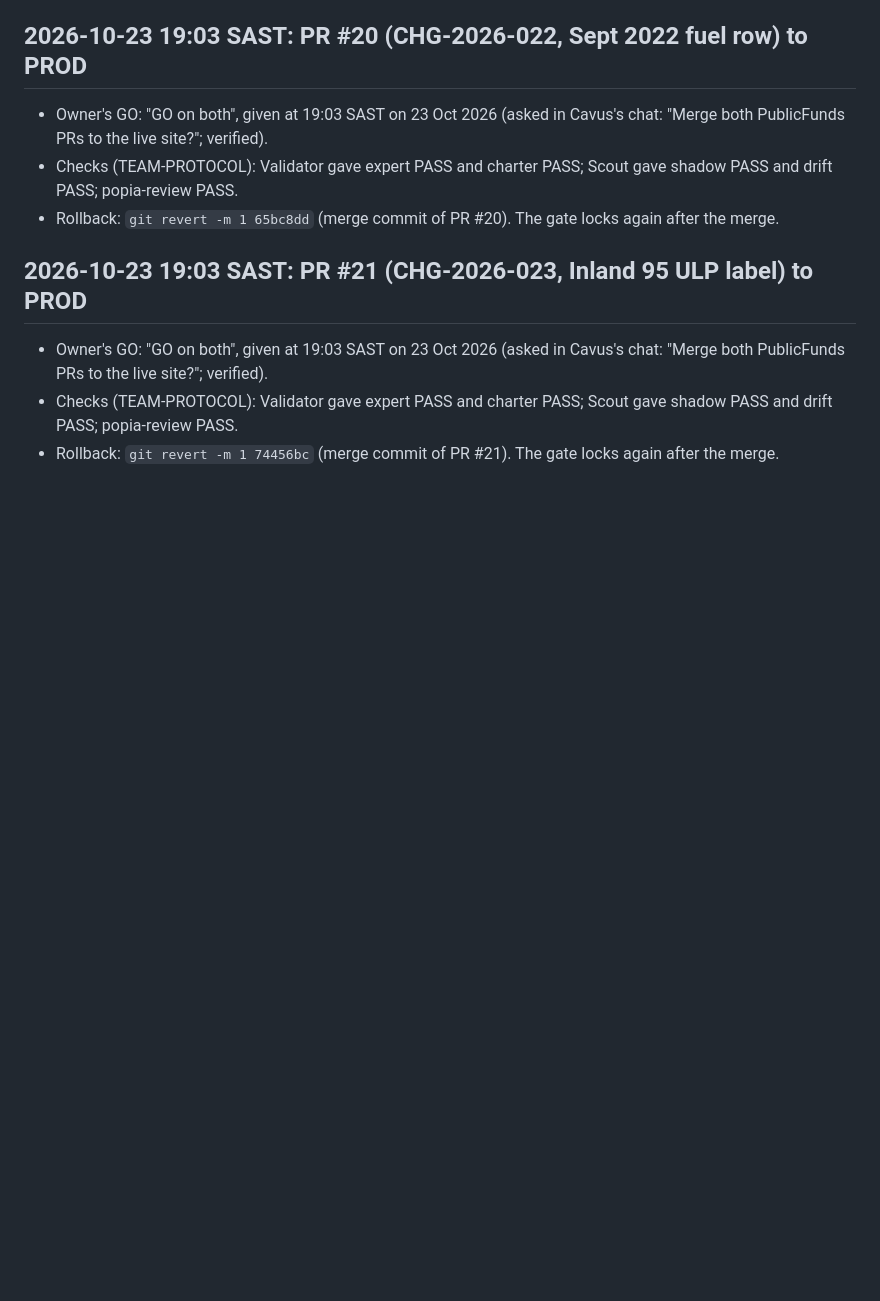
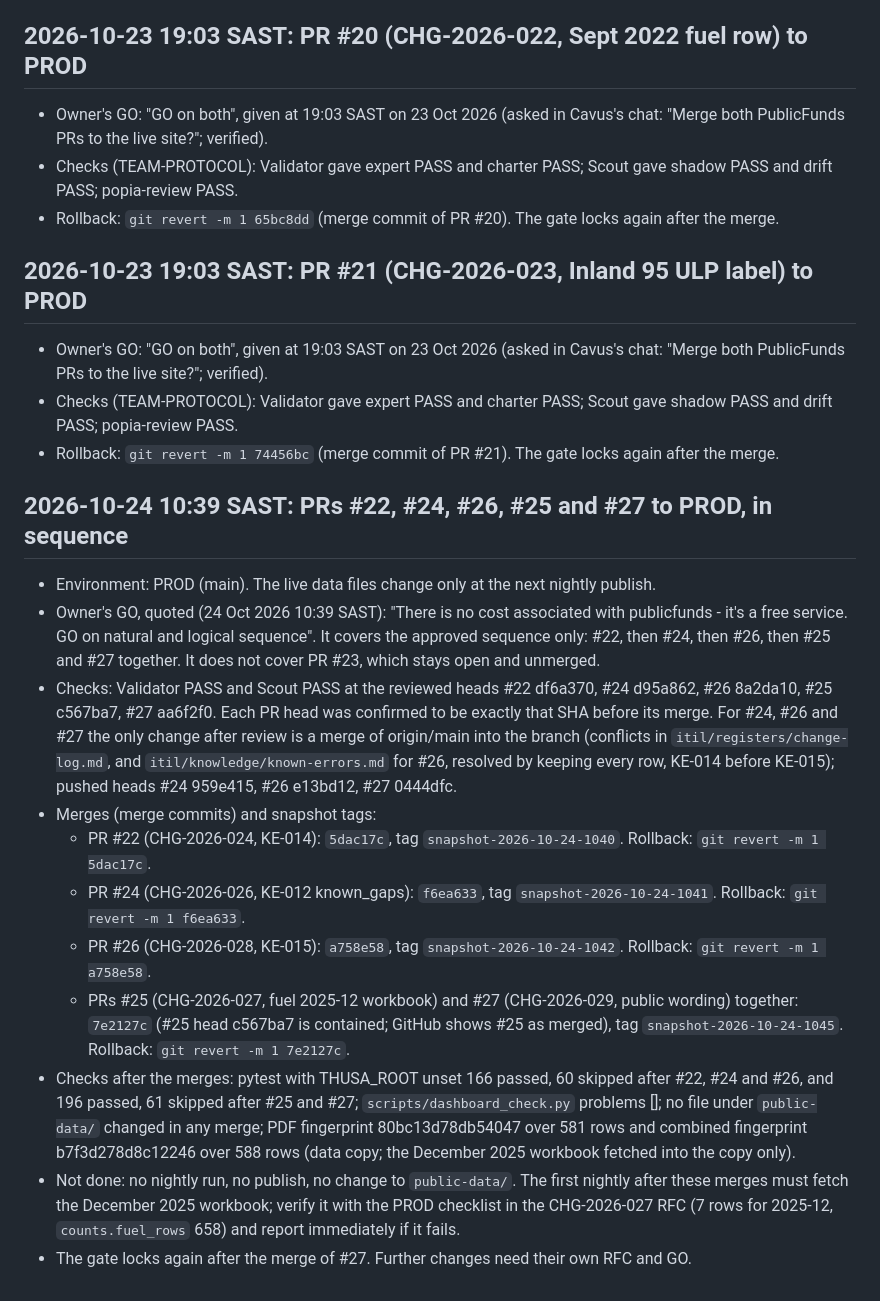
Before and after one commit to farwaters/publicfunds-sa, a Markdown page: changes/CAB-DECISION.md, the part around the change. GitHub-like rendering; blank space fills up the shorter version.

Commit message:
CAB decision: PRs #22, #24, #26, #25 and #27 merged on the owner's GO of 24 Oct 2026 10:39 SAST

```diff
--- a/changes/CAB-DECISION.md
+++ b/changes/CAB-DECISION.md
@@ -64,3 +64,16 @@
 - Owner's GO: "GO on both", given at 19:03 SAST on 23 Oct 2026 (asked in Cavus's chat: "Merge both PublicFunds PRs to the live site?"; verified).
 - Checks (TEAM-PROTOCOL): Validator gave expert PASS and charter PASS; Scout gave shadow PASS and drift PASS; popia-review PASS.
 - Rollback: `git revert -m 1 74456bc` (merge commit of PR #21). The gate locks again after the merge.
+
+## 2026-10-24 10:39 SAST: PRs #22, #24, #26, #25 and #27 to PROD, in sequence
+- Environment: PROD (main). The live data files change only at the next nightly publish.
+- Owner's GO, quoted (24 Oct 2026 10:39 SAST): "There is no cost associated with publicfunds - it's a free service. GO on natural and logical sequence". It covers the approved sequence only: #22, then #24, then #26, then #25 and #27 together. It does not cover PR #23, which stays open and unmerged.
+- Checks: Validator PASS and Scout PASS at the reviewed heads #22 df6a370, #24 d95a862, #26 8a2da10, #25 c567ba7, #27 aa6f2f0. Each PR head was confirmed to be exactly that SHA before its merge. For #24, #26 and #27 the only change after review is a merge of origin/main into the branch (conflicts in `itil/registers/change-log.md`, and `itil/knowledge/known-errors.md` for #26, resolved by keeping every row, KE-014 before KE-015); pushed heads #24 959e415, #26 e13bd12, #27 0444dfc.
+- Merges (merge commits) and snapshot tags:
+  - PR #22 (CHG-2026-024, KE-014): `5dac17c`, tag `snapshot-2026-10-24-1040`. Rollback: `git revert -m 1 5dac17c`.
+  - PR #24 (CHG-2026-026, KE-012 known_gaps): `f6ea633`, tag `snapshot-2026-10-24-1041`. Rollback: `git revert -m 1 f6ea633`.
+  - PR #26 (CHG-2026-028, KE-015): `a758e58`, tag `snapshot-2026-10-24-1042`. Rollback: `git revert -m 1 a758e58`.
+  - PRs #25 (CHG-2026-027, fuel 2025-12 workbook) and #27 (CHG-2026-029, public wording) together: `7e2127c` (#25 head c567ba7 is contained; GitHub shows #25 as merged), tag `snapshot-2026-10-24-1045`. Rollback: `git revert -m 1 7e2127c`.
+- Checks after the merges: pytest with THUSA_ROOT unset 166 passed, 60 skipped after #22, #24 and #26, and 196 passed, 61 skipped after #25 and #27; `scripts/dashboard_check.py` problems []; no file under `public-data/` changed in any merge; PDF fingerprint 80bc13d78db54047 over 581 rows and combined fingerprint b7f3d278d8c12246 over 588 rows (data copy; the December 2025 workbook fetched into the copy only).
+- Not done: no nightly run, no publish, no change to `public-data/`. The first nightly after these merges must fetch the December 2025 workbook; verify it with the PROD checklist in the CHG-2026-027 RFC (7 rows for 2025-12, `counts.fuel_rows` 658) and report immediately if it fails.
+- The gate locks again after the merge of #27. Further changes need their own RFC and GO.
```
